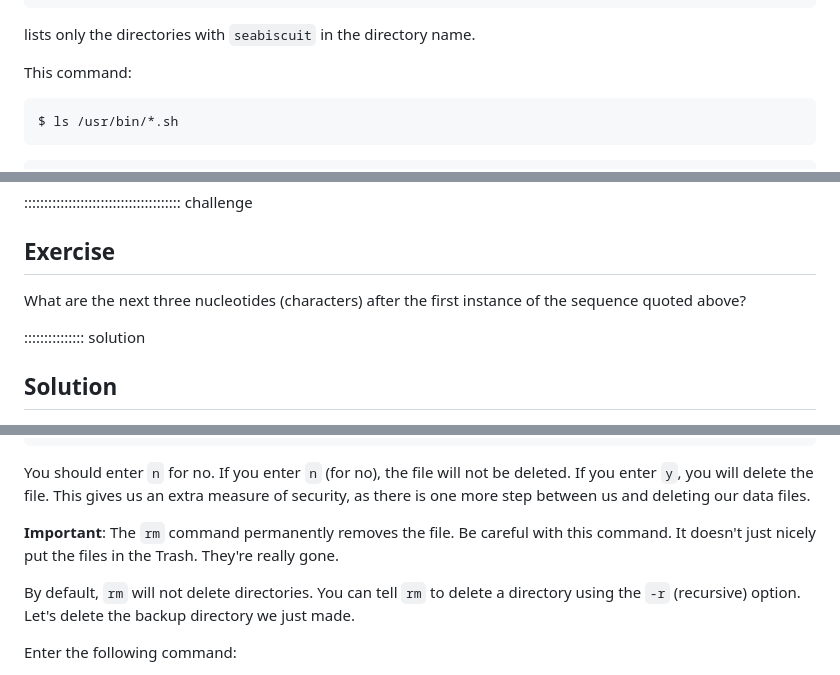
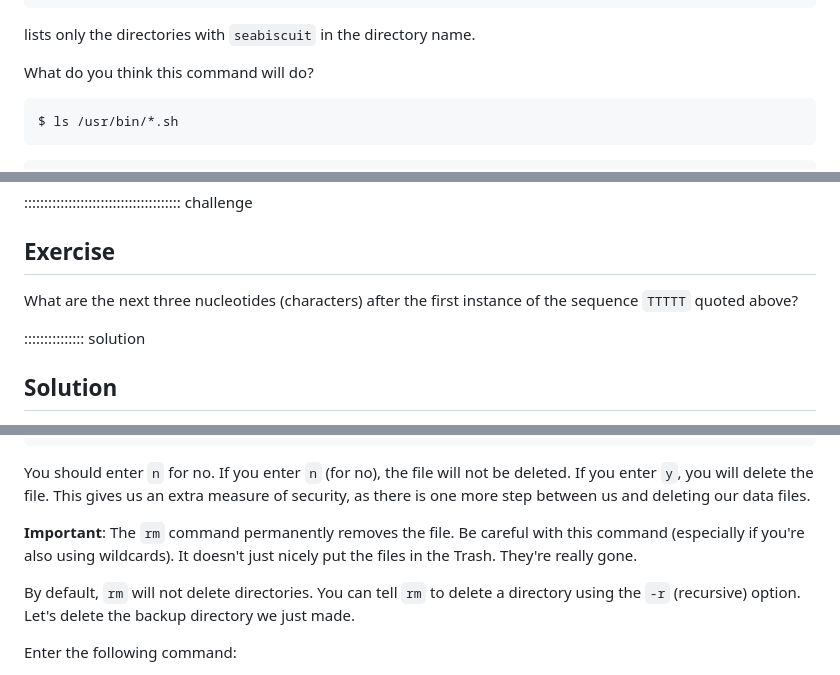
Before and after one commit to jlchang/2024-06-21-unix-shell-lesson, a Markdown page: episodes/03-working-with-files.md, 3 parts joined by grey strips. GitHub-like rendering.

Commit message:
minor fixups for Ep3

````diff
--- a/episodes/03-working-with-files.md
+++ b/episodes/03-working-with-files.md
@@ -98,7 +99,7 @@ R_2009_05_15_13_55_34_seabiscuit_AHolling_BacEscEscEscRun646819
 
 lists only the directories with `seabiscuit` in the directory name.
 
-This command:
+What do you think this command will do?
 
 ```bash
 $ ls /usr/bin/*.sh
@@ -364,7 +365,7 @@ return, you will search backwards and move up the file to previous examples of t
 
 ## Exercise
 
-What are the next three nucleotides (characters) after the first instance of the sequence quoted above?
+What are the next three nucleotides (characters) after the first instance of the sequence `TTTTT` quoted above?
 
 :::::::::::::::  solution
 
@@ -663,7 +664,7 @@ rm: remove write-protected regular file ‘SRR098026-backup.fastq'?
 You should enter `n` for no. If you enter `n` (for no), the file will not be deleted. If you enter `y`, you will delete the file. This gives us an extra
 measure of security, as there is one more step between us and deleting our data files.
 
-**Important**: The `rm` command permanently removes the file. Be careful with this command. It doesn't
+**Important**: The `rm` command permanently removes the file. Be careful with this command (especially if you're also using wildcards). It doesn't
 just nicely put the files in the Trash. They're really gone.
 
 By default, `rm` will not delete directories. You can tell `rm` to
````
Also changed, not shown: other parts of episodes/03-working-with-files.md (+3 -2 lines).
